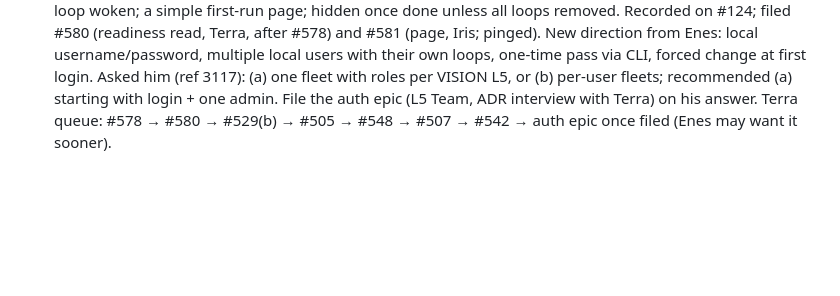
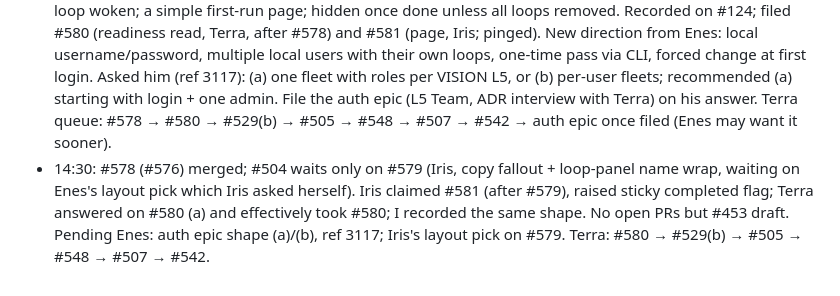
Before and after one commit to enes-alatas/spool, a Markdown page: notes/pending-when-freeze-lifts.md, the part around the change. GitHub-like rendering; blank space fills up the shorter version.

Commit message:
docs(notes): #580 sticky flag settled
Co-Authored-By: Claude Fable 5.1 <noreply@anthropic.com>

```diff
--- a/notes/pending-when-freeze-lifts.md
+++ b/notes/pending-when-freeze-lifts.md
@@ -242,3 +242,4 @@ Release order in flight: Terra #246 → #247 → #240; Iris #239 login → #234.
 - 10:40: Iris took #506 (08:36), mockups posted 08:42, widened to attach/detach after #573 (#572, #504 slice 2) merged 09:46. Enes decided env-credential → env-var (recorded on #504 by Terra); Terra filed #574 and has PR #575 open; #506's PR waits on it. Onboarding answers still pending from Enes (ref 3066). Terra after #574: #529(b) → #505 → #548 → #507 → #542 → #450 → #480 → #472. (Missed the wake trailer at 08:40; fallback 30m fired at 10:36.)
 - 12:40: Merged: #575 (#574 env-var), #577 (#506 Connections page + loop-page panel; #506 closed). Open: #578 (Terra, #576: per-loop secrets become env-var connections; #504's last slice) with Quinn. #505 narrowed: wake env already done by #578, left = mcp-server kind into mcp-config + per-loop egress. Iris free again, nothing frontend-ready → re-nudged Enes on onboarding (ref 3111). After #578: close #504 if all slices in; Terra → #529(b) → #505 → #548 → #507 → #542.
 - 14:20: Enes answered onboarding (ref 3116): done = harness authenticated / surface sent+received / one loop woken; a simple first-run page; hidden once done unless all loops removed. Recorded on #124; filed #580 (readiness read, Terra, after #578) and #581 (page, Iris; pinged). New direction from Enes: local username/password, multiple local users with their own loops, one-time pass via CLI, forced change at first login. Asked him (ref 3117): (a) one fleet with roles per VISION L5, or (b) per-user fleets; recommended (a) starting with login + one admin. File the auth epic (L5 Team, ADR interview with Terra) on his answer. Terra queue: #578 → #580 → #529(b) → #505 → #548 → #507 → #542 → auth epic once filed (Enes may want it sooner).
+- 14:30: #578 (#576) merged; #504 waits only on #579 (Iris, copy fallout + loop-panel name wrap, waiting on Enes's layout pick which Iris asked herself). Iris claimed #581 (after #579), raised sticky completed flag; Terra answered on #580 (a) and effectively took #580; I recorded the same shape. No open PRs but #453 draft. Pending Enes: auth epic shape (a)/(b), ref 3117; Iris's layout pick on #579. Terra: #580 → #529(b) → #505 → #548 → #507 → #542.
```
